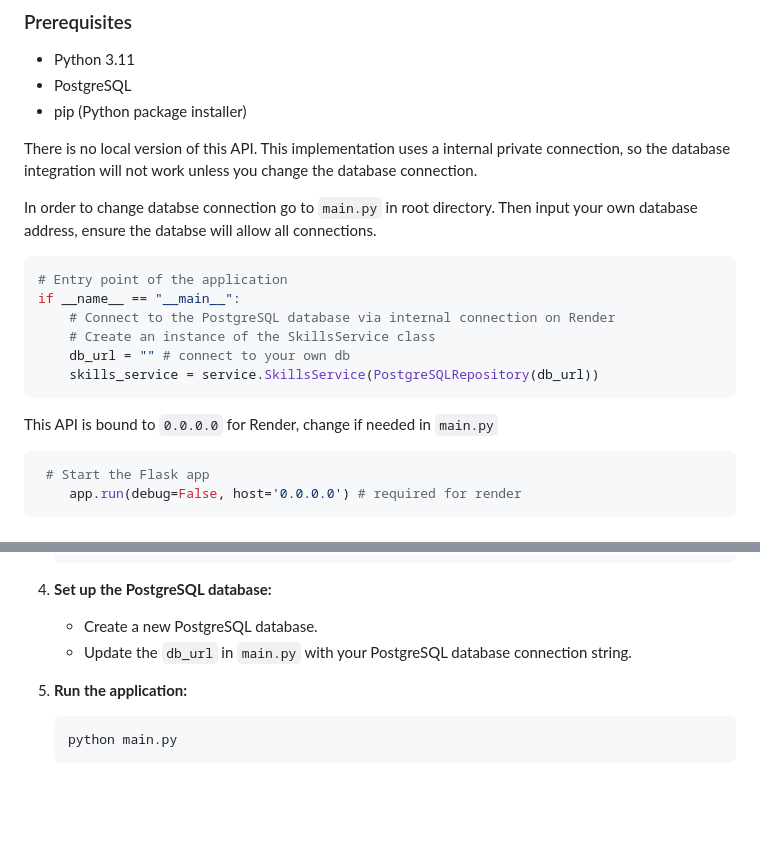
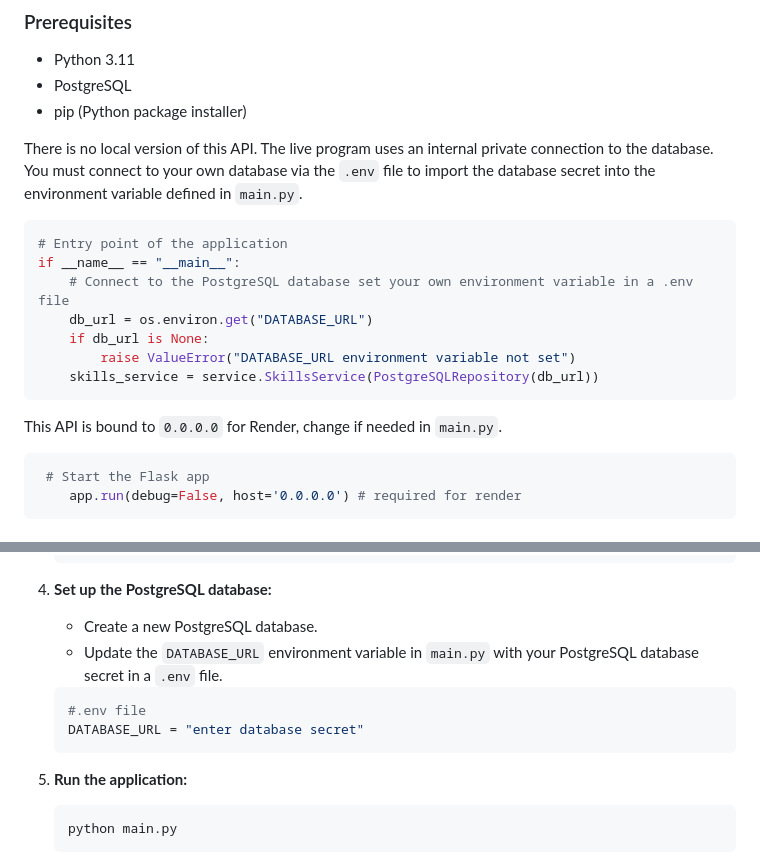
Before and after one commit to rocky7211/dev-skills-api, a Markdown page: README.md, 2 parts joined by grey strips. Rendered like a GitHub page; blank space fills up the shorter version.

Commit message:
Updated README.md
updated to reflect environment variables for database connection

````diff
--- a/README.md
+++ b/README.md
@@ -19,20 +19,18 @@ Currently this implementation only has a backend and there is no frontend implem
 - PostgreSQL
 - pip (Python package installer)
 
-There is no local version of this API. This implementation uses a internal private connection, so the database integration will not work unless you change the database connection.
-
-In order to change databse connection go to `main.py` in root directory. Then input your own database address, ensure the databse will allow all connections.
+There is no local version of this API. The live program uses an internal private connection to the database. You must connect to your own database via the `.env` file to import the database secret into the environment variable defined in `main.py`.
 
 ```python
 # Entry point of the application
 if __name__ == "__main__":
-    # Connect to the PostgreSQL database via internal connection on Render
-    # Create an instance of the SkillsService class
-    db_url = "" # connect to your own db
+    # Connect to the PostgreSQL database set your own environment variable in a .env file
+    db_url = os.environ.get("DATABASE_URL")
+    if db_url is None:
+        raise ValueError("DATABASE_URL environment variable not set")
     skills_service = service.SkillsService(PostgreSQLRepository(db_url))
 ```
-
-This API is bound to `0.0.0.0` for Render, change if needed in `main.py`
+This API is bound to `0.0.0.0` for Render, change if needed in `main.py`.
 
 ```python
  # Start the Flask app
@@ -59,7 +57,11 @@ This API is bound to `0.0.0.0` for Render, change if needed in `main.py`
 
 4. **Set up the PostgreSQL database:**
     - Create a new PostgreSQL database.
-    - Update the `db_url` in `main.py` with your PostgreSQL database connection string.
+    - Update the `DATABASE_URL` environment variable in `main.py` with your PostgreSQL database secret in a `.env` file.
+    ```sh
+    #.env file
+    DATABASE_URL = "enter database secret"
+    ```
 
 5. **Run the application:**
     ```sh
````
